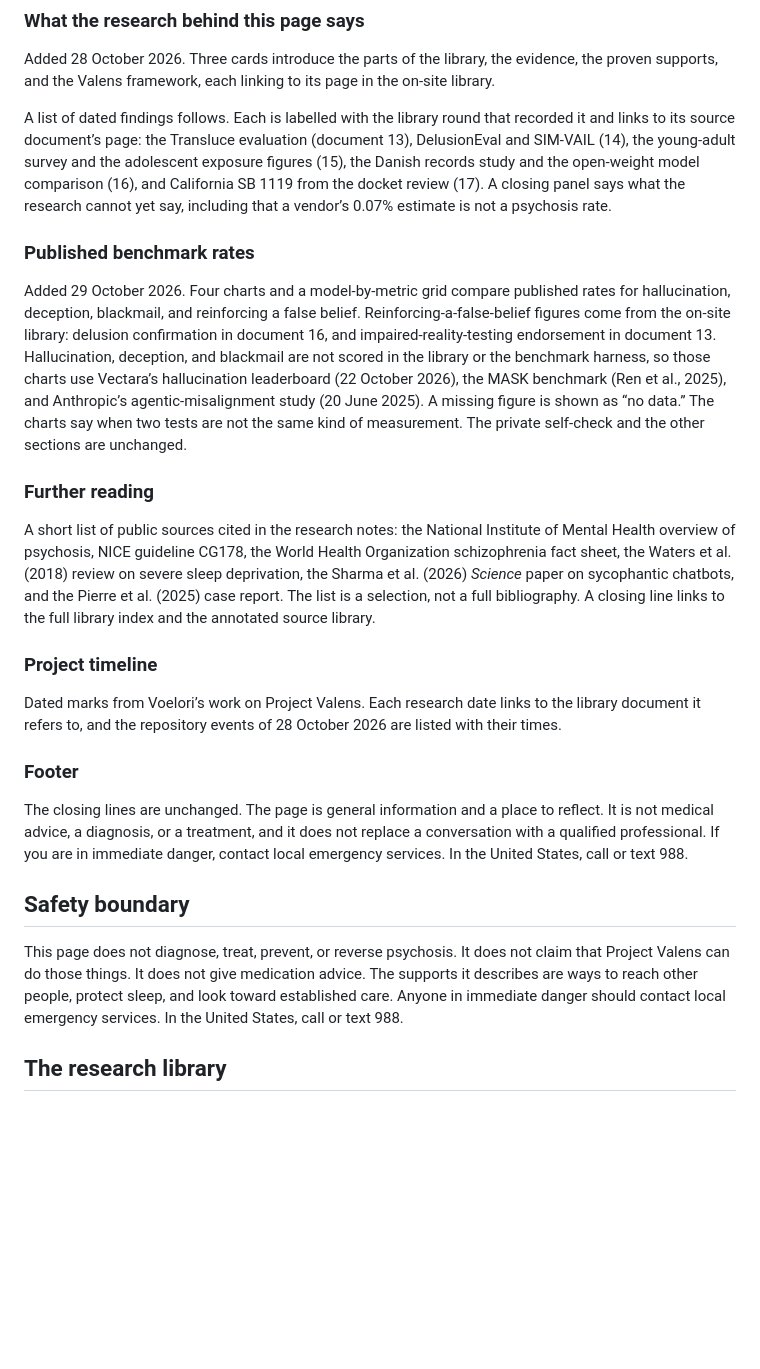
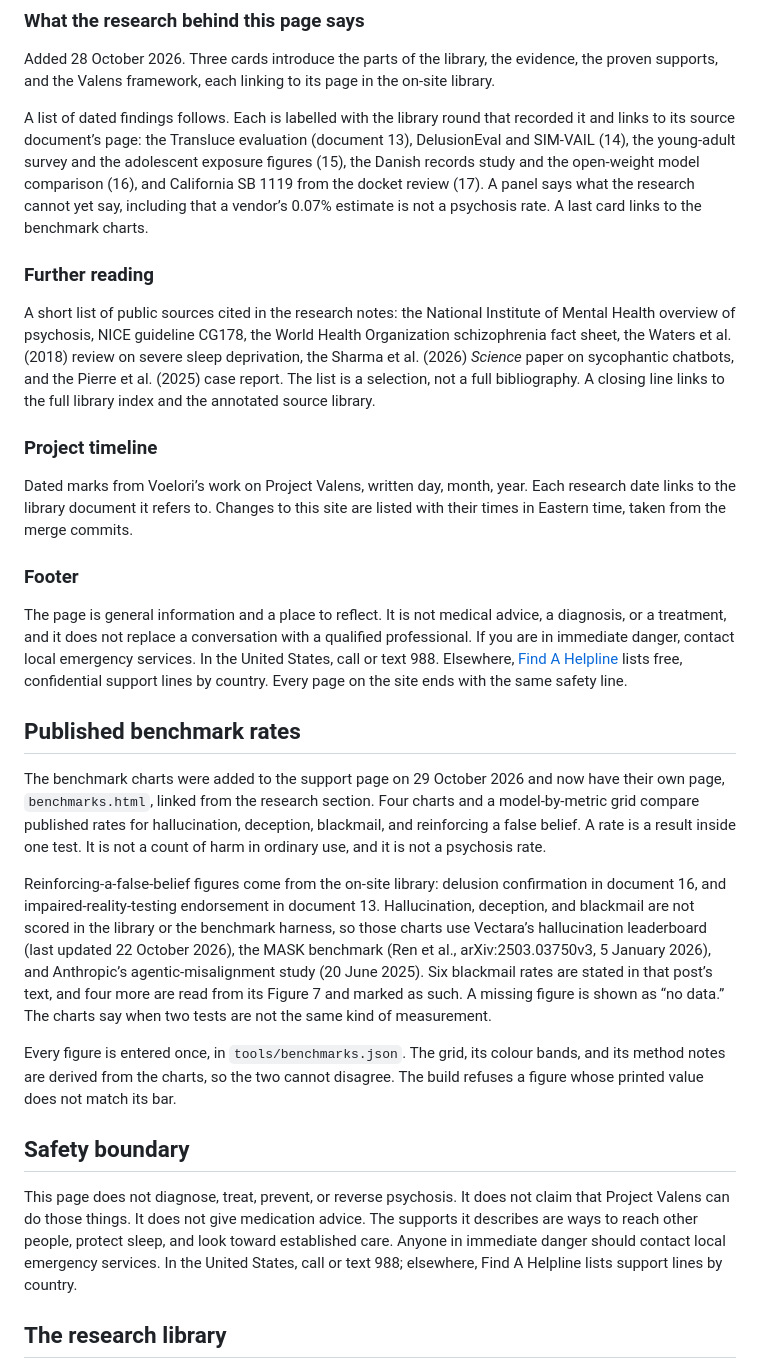
Before and after one commit to DionNedeh/Project-Valens, a Markdown page: README.md, the part around one of its changes. Rendered like a GitHub page; blank space fills up the shorter version.

```diff
--- a/README.md
+++ b/README.md
@@ -60,11 +65,7 @@ There is no score. Whichever way a card is sorted, it shows one way to see it, a
 
 Added 28 October 2026. Three cards introduce the parts of the library, the evidence, the proven supports, and the Valens framework, each linking to its page in the on-site library.
 
-A list of dated findings follows. Each is labelled with the library round that recorded it and links to its source document’s page: the Transluce evaluation (document 13), DelusionEval and SIM-VAIL (14), the young-adult survey and the adolescent exposure figures (15), the Danish records study and the open-weight model comparison (16), and California SB 1119 from the docket review (17). A closing panel says what the research cannot yet say, including that a vendor’s 0.07% estimate is not a psychosis rate.
-
-### Published benchmark rates
-
-Added 29 October 2026. Four charts and a model-by-metric grid compare published rates for hallucination, deception, blackmail, and reinforcing a false belief. Reinforcing-a-false-belief figures come from the on-site library: delusion confirmation in document 16, and impaired-reality-testing endorsement in document 13. Hallucination, deception, and blackmail are not scored in the library or the benchmark harness, so those charts use Vectara’s hallucination leaderboard (22 October 2026), the MASK benchmark (Ren et al., 2025), and Anthropic’s agentic-misalignment study (20 June 2025). A missing figure is shown as “no data.” The charts say when two tests are not the same kind of measurement. The private self-check and the other sections are unchanged.
+A list of dated findings follows. Each is labelled with the library round that recorded it and links to its source document’s page: the Transluce evaluation (document 13), DelusionEval and SIM-VAIL (14), the young-adult survey and the adolescent exposure figures (15), the Danish records study and the open-weight model comparison (16), and California SB 1119 from the docket review (17). A panel says what the research cannot yet say, including that a vendor’s 0.07% estimate is not a psychosis rate. A last card links to the benchmark charts.
 
 ### Further reading
 
@@ -72,15 +73,23 @@ A short list of public sources cited in the research notes: the National Institu
 
 ### Project timeline
 
-Dated marks from Voelori’s work on Project Valens. Each research date links to the library document it refers to, and the repository events of 28 October 2026 are listed with their times.
+Dated marks from Voelori’s work on Project Valens, written day, month, year. Each research date links to the library document it refers to. Changes to this site are listed with their times in Eastern time, taken from the merge commits.
 
 ### Footer
 
-The closing lines are unchanged. The page is general information and a place to reflect. It is not medical advice, a diagnosis, or a treatment, and it does not replace a conversation with a qualified professional. If you are in immediate danger, contact local emergency services. In the United States, call or text 988.
+The page is general information and a place to reflect. It is not medical advice, a diagnosis, or a treatment, and it does not replace a conversation with a qualified professional. If you are in immediate danger, contact local emergency services. In the United States, call or text 988. Elsewhere, [Find A Helpline](https://findahelpline.com/) lists free, confidential support lines by country. Every page on the site ends with the same safety line.
+
+## Published benchmark rates
+
+The benchmark charts were added to the support page on 29 October 2026 and now have their own page, `benchmarks.html`, linked from the research section. Four charts and a model-by-metric grid compare published rates for hallucination, deception, blackmail, and reinforcing a false belief. A rate is a result inside one test. It is not a count of harm in ordinary use, and it is not a psychosis rate.
+
+Reinforcing-a-false-belief figures come from the on-site library: delusion confirmation in document 16, and impaired-reality-testing endorsement in document 13. Hallucination, deception, and blackmail are not scored in the library or the benchmark harness, so those charts use Vectara’s hallucination leaderboard (last updated 22 October 2026), the MASK benchmark (Ren et al., arXiv:2503.03750v3, 5 January 2026), and Anthropic’s agentic-misalignment study (20 June 2025). Six blackmail rates are stated in that post’s text, and four more are read from its Figure 7 and marked as such. A missing figure is shown as “no data.” The charts say when two tests are not the same kind of measurement.
+
+Every figure is entered once, in `tools/benchmarks.json`. The grid, its colour bands, and its method notes are derived from the charts, so the two cannot disagree. The build refuses a figure whose printed value does not match its bar.
 
 ## Safety boundary
 
-This page does not diagnose, treat, prevent, or reverse psychosis. It does not claim that Project Valens can do those things. It does not give medication advice. The supports it describes are ways to reach other people, protect sleep, and look toward established care. Anyone in immediate danger should contact local emergency services. In the United States, call or text 988.
+This page does not diagnose, treat, prevent, or reverse psychosis. It does not claim that Project Valens can do those things. It does not give medication advice. The supports it describes are ways to reach other people, protect sleep, and look toward established care. Anyone in immediate danger should contact local emergency services. In the United States, call or text 988; elsewhere, Find A Helpline lists support lines by country.
 
 ## The research library
 
```
Also changed, not shown: other parts of README.md (+39 -12 lines).
